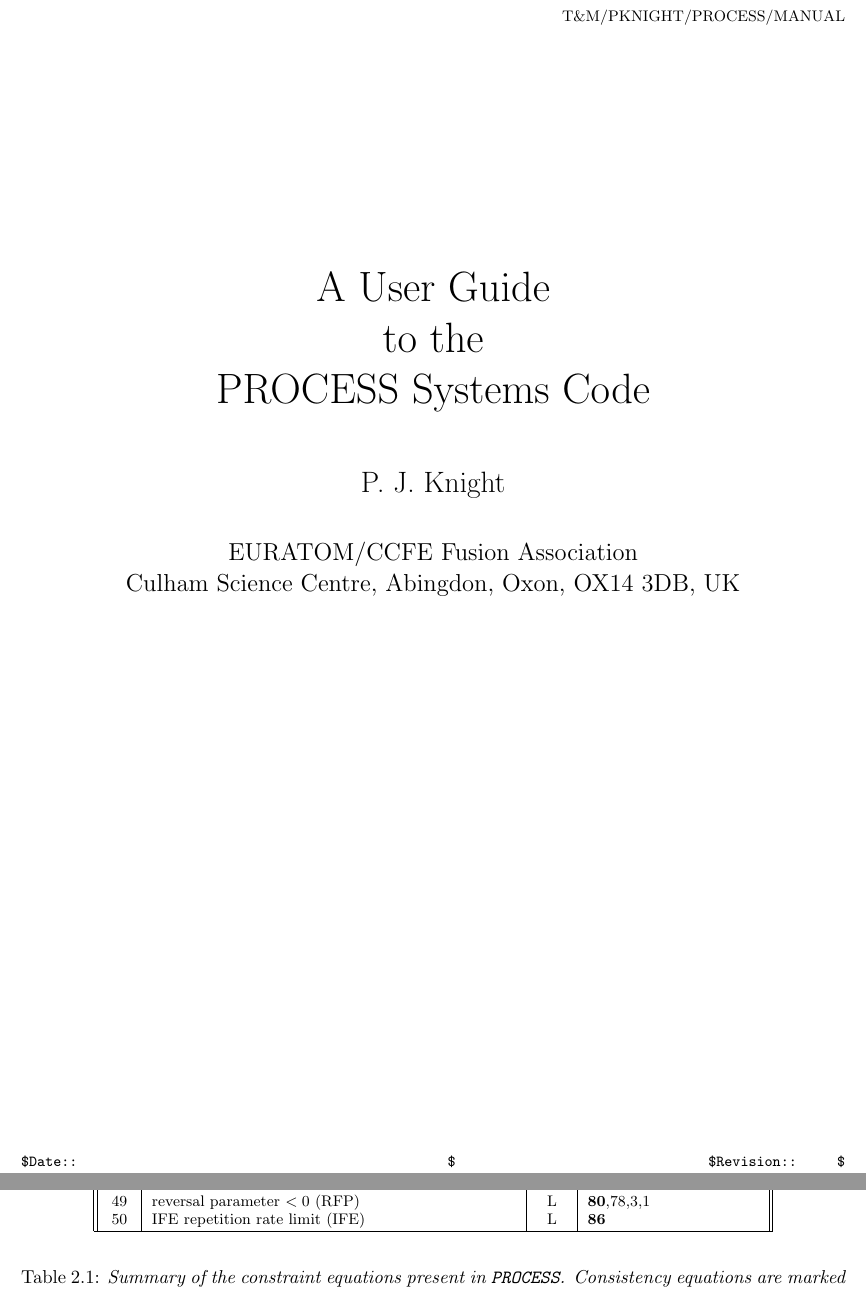
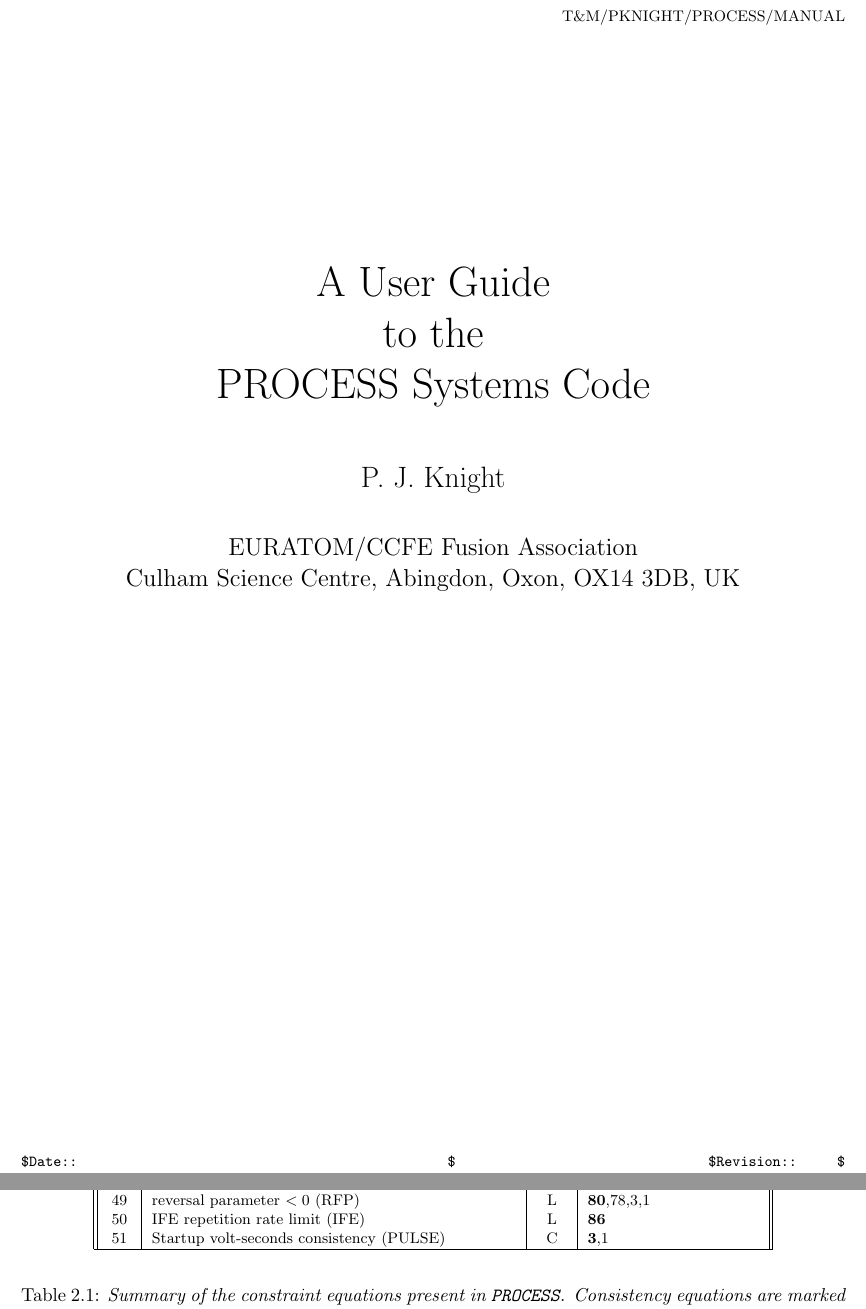
Before and after one commit to griffda/PROCESS-, a LaTeX thesis (process.tex): two parts of pages 1 and 15 of 76 before the commit and two parts of pages 1 and 14 of 74 after it, joined at a grey line, cut so that both start at the same text. Compiled offline with pdfLaTeX.

Commit message:
17/12/2012: New constraint equation 51 (startup volt-seconds consistency)
git-svn-id: file:///home/pknight/svn/process@129 e011cfe5-9c10-4427-a5a8-2fd3c1eeeea5

```diff
--- a/process.tex
+++ b/process.tex
@@ -8,10 +8,10 @@
 \headsep=8mm
 \textwidth=170mm
 \textheight=240mm
-\footskip=15mm
+\footskip=10mm
 \oddsidemargin=0mm
 \evensidemargin=-12mm
-\parskip=3mm
+\parskip=2mm
 \parindent=0mm
 
 \setcounter{secnumdepth}{3}
@@ -598,15 +598,16 @@
 48  & poloidal beta limit                                 & L    & \textbf{79},2,3,18 \\
 49  & reversal parameter $< 0$ (RFP)                      & L    & \textbf{80},78,3,1 \\
 50  & IFE repetition rate limit (IFE)                     & L    & \textbf{86} \\
+51  & Startup volt-seconds consistency (PULSE)            & C    & \textbf{3},1 \\
 \hline
 \end{tabular}
 \end{center}
 \caption[TABLE_EQNS] {\label{tab:eqns}
-  \textit{Summary of the constraint equations present in \process. Consistency equations are
-    marked C, limit equations are marked L\@. Some (non-exhaustive) iteration
-    variable numbers (see Tables~\ref{tab:itvars1} and~\ref{tab:itvars2}) that
-    directly affect the associated constraint equations are given, the one listed
-    first being the most relevant.}
+  \textit{Summary of the constraint equations present in \process. Consistency
+    equations are marked C, limit equations are marked L\@. Some
+    (non-exhaustive) iteration variable numbers (see Tables~\ref{tab:itvars1}
+    and~\ref{tab:itvars2}) that directly affect the associated constraint
+    equations are given, the one listed first being the most relevant.}
 }
 \normalsize
 \end{table}
```
Also changed, not shown: 3 other files.
